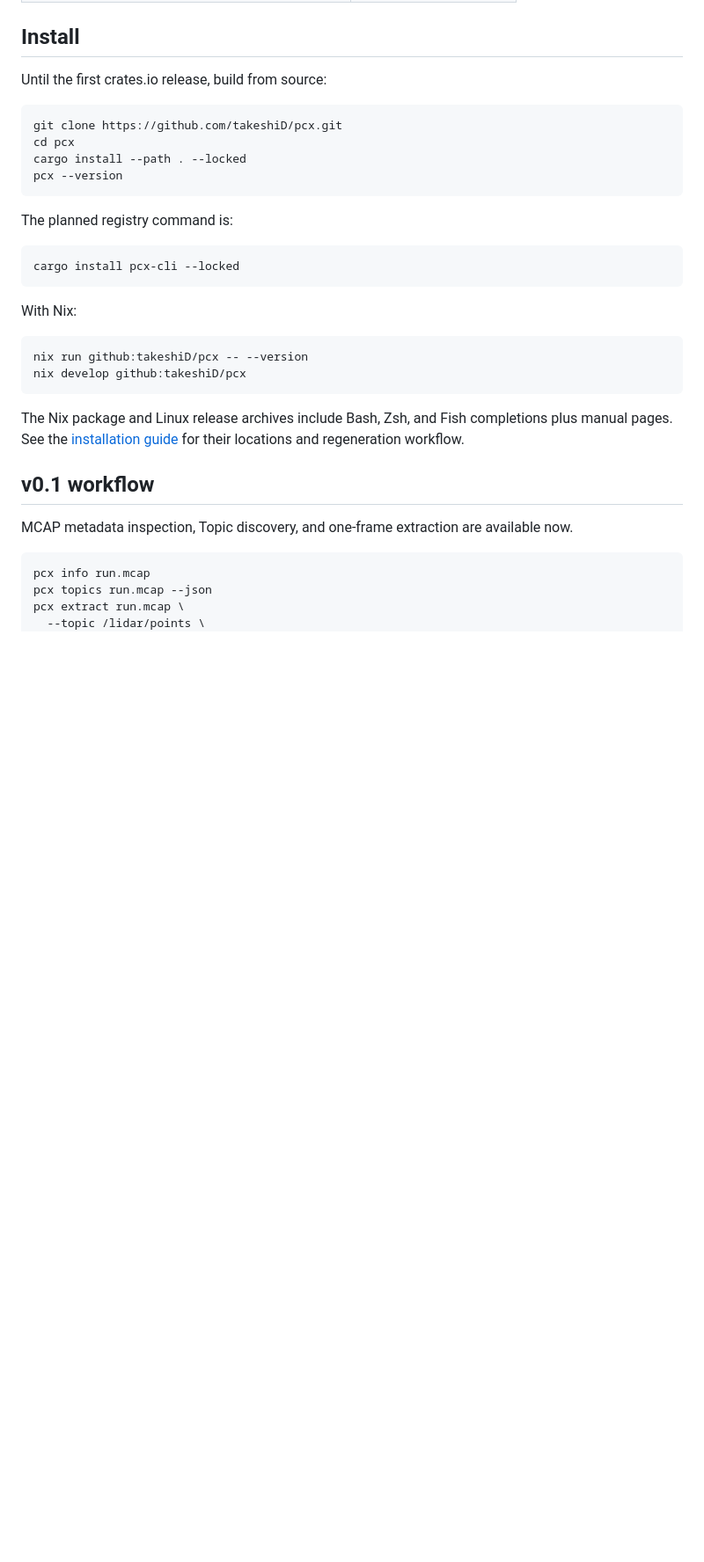
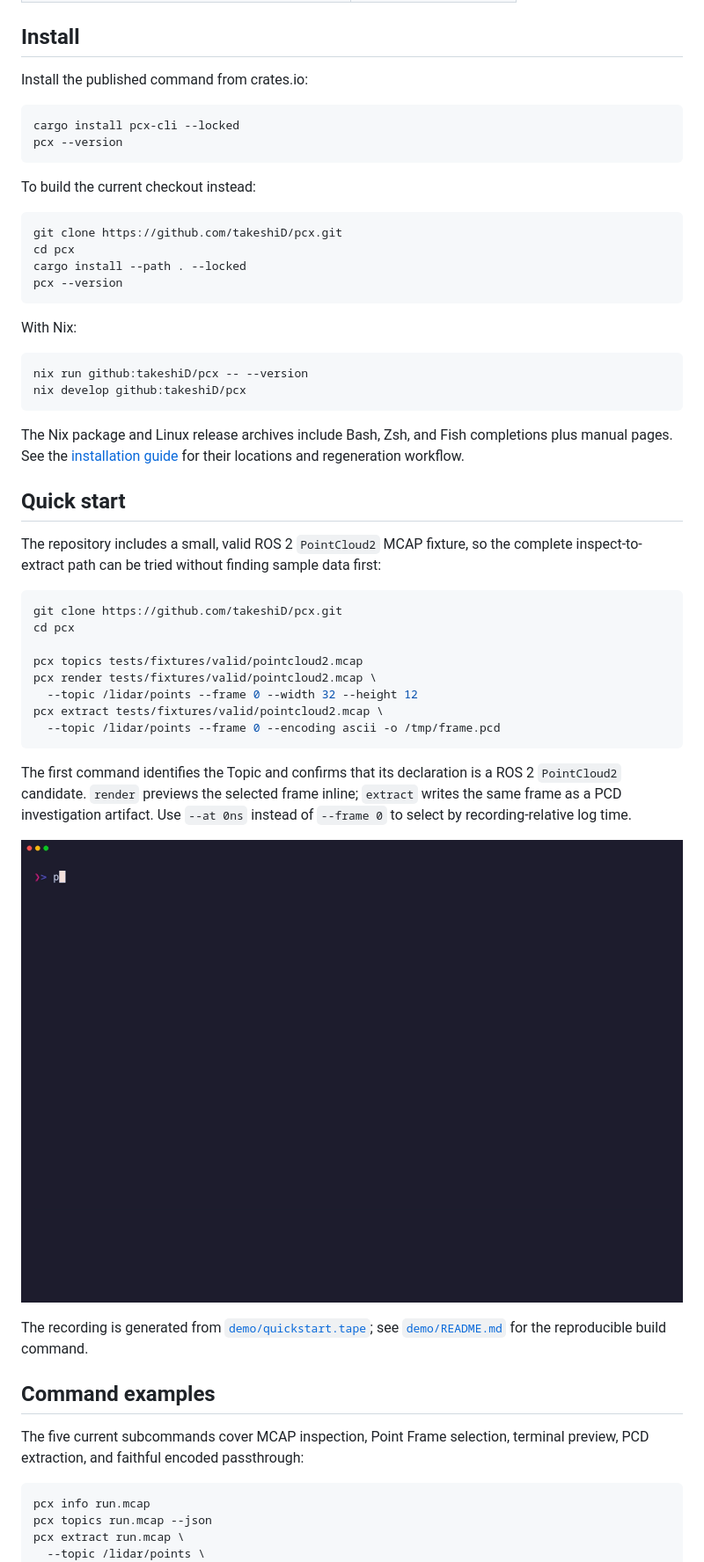
Before and after one commit to takeshiD/pcx, a Markdown page: README.md, the part around the change printed below. Shown: that part at 88% size. Drawn GitHub-style; pictures changed too: demo/quickstart.gif (added); blank space fills up the shorter version.

````diff
--- a/README.md
+++ b/README.md
@@ -37,19 +37,20 @@ The product aims to remain a single executable with bounded memory, binary-safe
 
 ## Install
 
-Until the first crates.io release, build from source:
+Install the published command from crates.io:
+
+```bash
+cargo install pcx-cli --locked
+pcx --version
+```
+
+To build the current checkout instead:
 
 ```bash
 git clone https://github.com/takeshiD/pcx.git
 cd pcx
 cargo install --path . --locked
 pcx --version
-```
-
-The planned registry command is:
-
-```bash
-cargo install pcx-cli --locked
 ```
 
 With Nix:
@@ -64,9 +65,36 @@ completions plus manual pages. See the
 [installation guide](https://takeshid.github.io/pcx/installation/) for their
 locations and regeneration workflow.
 
-## v0.1 workflow
+## Quick start
 
-MCAP metadata inspection, Topic discovery, and one-frame extraction are available now.
+The repository includes a small, valid ROS 2 `PointCloud2` MCAP fixture, so the
+complete inspect-to-extract path can be tried without finding sample data first:
+
+```bash
+git clone https://github.com/takeshiD/pcx.git
+cd pcx
+
+pcx topics tests/fixtures/valid/pointcloud2.mcap
+pcx render tests/fixtures/valid/pointcloud2.mcap \
+  --topic /lidar/points --frame 0 --width 32 --height 12
+pcx extract tests/fixtures/valid/pointcloud2.mcap \
+  --topic /lidar/points --frame 0 --encoding ascii -o /tmp/frame.pcd
+```
+
+The first command identifies the Topic and confirms that its declaration is a
+ROS 2 `PointCloud2` candidate. `render` previews the selected frame inline;
+`extract` writes the same frame as a PCD investigation artifact. Use `--at 0ns`
+instead of `--frame 0` to select by recording-relative log time.
+
+![pcx quick-start demo showing Topic discovery, Unicode rendering, and ASCII PCD extraction](./demo/quickstart.gif)
+
+The recording is generated from [`demo/quickstart.tape`](./demo/quickstart.tape);
+see [`demo/README.md`](./demo/README.md) for the reproducible build command.
+
+## Command examples
+
+The five current subcommands cover MCAP inspection, Point Frame selection,
+terminal preview, PCD extraction, and faithful encoded passthrough:
 
 ```bash
 pcx info run.mcap
````
Also changed, not shown: other parts of README.md (+4 -0 lines), README.ja.md (+41 -9 lines), demo/README.md (added, +16 -0 lines), 1 other file.
